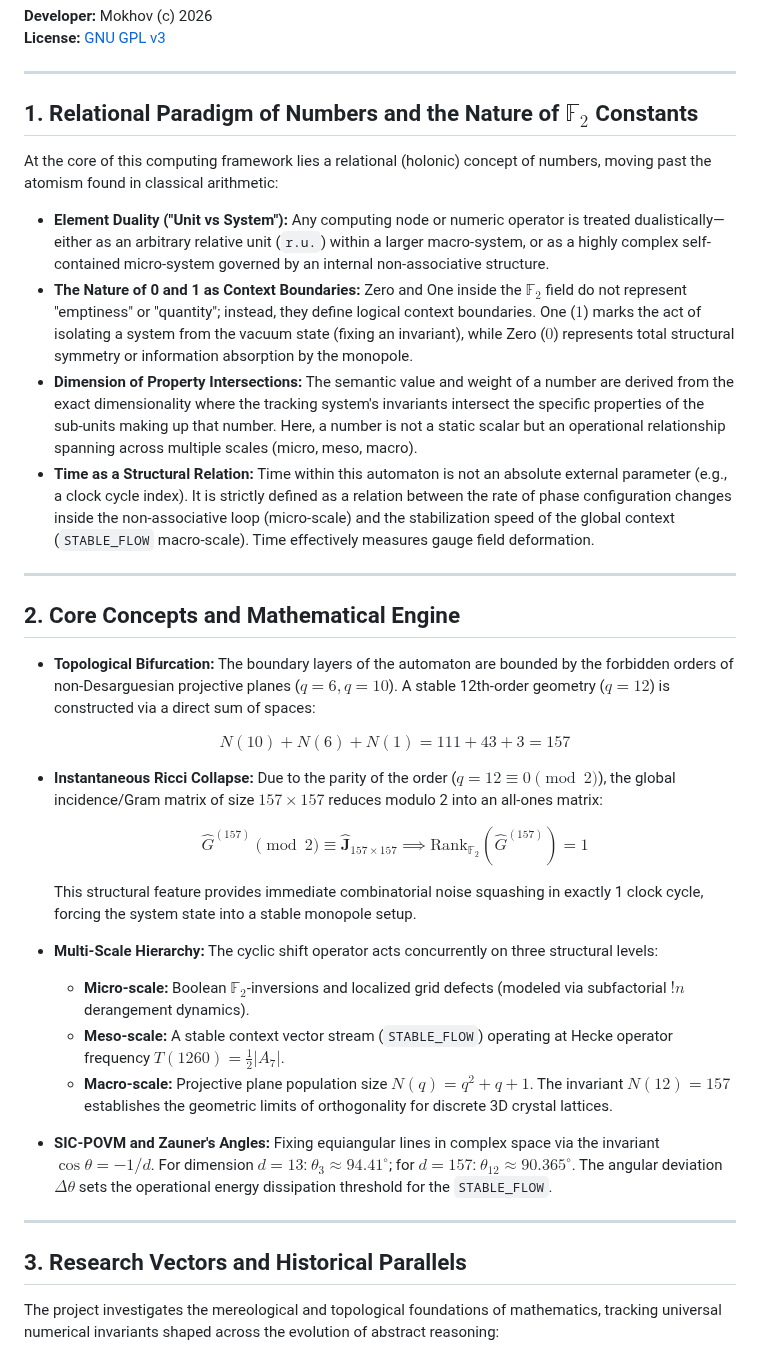
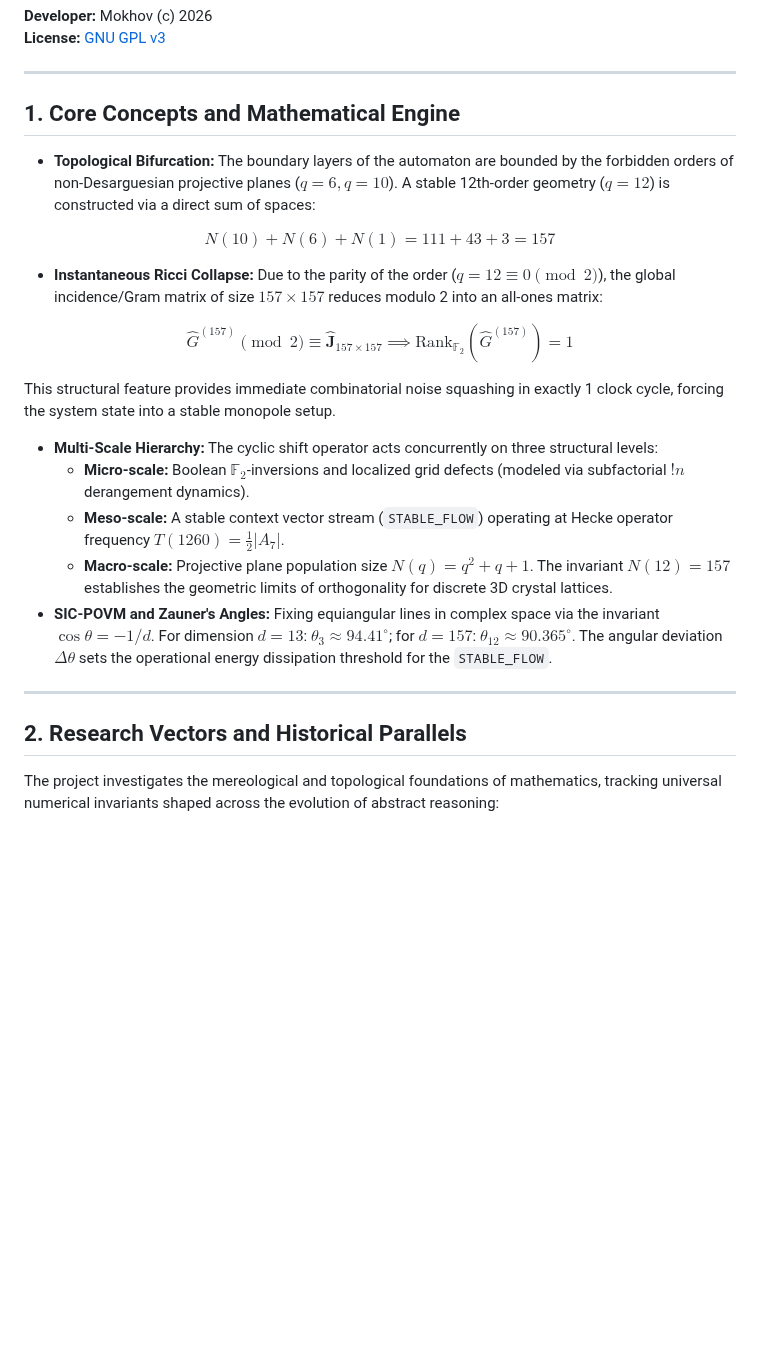
Before and after one commit to aleksejmohov647-hub/fano-7b-homoeostat, a Markdown page: README.md, the part around one of its changes. GitHub-like rendering; blank space fills up the shorter version.

```diff
--- a/README.md
+++ b/README.md
@@ -7,27 +7,17 @@ This project implements a hardware-level discrete cellular automaton computing i
 
 ---
 
-## 1. Relational Paradigm of Numbers and the Nature of $\mathbb{F}_2$ Constants
-
-At the core of this computing framework lies a relational (holonic) concept of numbers, moving past the atomism found in classical arithmetic:
-*   **Element Duality ("Unit vs System"):** Any computing node or numeric operator is treated dualistically—either as an arbitrary relative unit (`r.u.`) within a larger macro-system, or as a highly complex self-contained micro-system governed by an internal non-associative structure.
-*   **The Nature of 0 and 1 as Context Boundaries:** Zero and One inside the $\mathbb{F}_2$ field do not represent "emptiness" or "quantity"; instead, they define logical context boundaries. One ($1$) marks the act of isolating a system from the vacuum state (fixing an invariant), while Zero ($0$) represents total structural symmetry or information absorption by the monopole.
-*   **Dimension of Property Intersections:** The semantic value and weight of a number are derived from the exact dimensionality where the tracking system's invariants intersect the specific properties of the sub-units making up that number. Here, a number is not a static scalar but an operational relationship spanning across multiple scales (micro, meso, macro).
-*   **Time as a Structural Relation:** Time within this automaton is not an absolute external parameter (e.g., a clock cycle index). It is strictly defined as a relation between the rate of phase configuration changes inside the non-associative loop (micro-scale) and the stabilization speed of the global context (`STABLE_FLOW` macro-scale). Time effectively measures gauge field deformation.
-
----
-
-## 2. Core Concepts and Mathematical Engine
+## 1. Core Concepts and Mathematical Engine
 
 *   **Topological Bifurcation:** The boundary layers of the automaton are bounded by the forbidden orders of non-Desarguesian projective planes ($q = 6, q = 10$). A stable 12th-order geometry ($q=12$) is constructed via a direct sum of spaces:
 
-    $$N(10) + N(6) + N(1) = 111 + 43 + 3 = 157$$
+$$N(10) + N(6) + N(1) = 111 + 43 + 3 = 157$$
 
 *   **Instantaneous Ricci Collapse:** Due to the parity of the order ($q = 12 \equiv 0 \pmod 2$), the global incidence/Gram matrix of size $157 \times 157$ reduces modulo 2 into an all-ones matrix:
 
-    $$\hat{G}^{(157)} \pmod 2 \equiv \mathbf{\hat{J}}_{157 \times 157} \implies \text{Rank}_{\mathbb{F}_2}(\hat{G}^{(157)}) = 1$$
+$$\hat{G}^{(157)} \pmod 2 \equiv \mathbf{\hat{J}}_{157 \times 157} \implies \text{Rank}_{\mathbb{F}_2}(\hat{G}^{(157)}) = 1$$
 
-    This structural feature provides immediate combinatorial noise squashing in exactly 1 clock cycle, forcing the system state into a stable monopole setup.
+This structural feature provides immediate combinatorial noise squashing in exactly 1 clock cycle, forcing the system state into a stable monopole setup.
 *   **Multi-Scale Hierarchy:** The cyclic shift operator acts concurrently on three structural levels:
     *   **Micro-scale:** Boolean $\mathbb{F}_2$-inversions and localized grid defects (modeled via subfactorial $!n$ derangement dynamics).
     *   **Meso-scale:** A stable context vector stream (`STABLE_FLOW`) operating at Hecke operator frequency $T(1260) = \frac{1}{2}|A_7|$.
@@ -36,7 +26,7 @@ At the core of this computing framework lies a relational (holonic) concept of n
 
 ---
 
-## 3. Research Vectors and Historical Parallels
+## 2. Research Vectors and Historical Parallels
 
 The project investigates the mereological and topological foundations of mathematics, tracking universal numerical invariants shaped across the evolution of abstract reasoning:
 
```
Also changed, not shown: other parts of README.md (+3 -3 lines).
